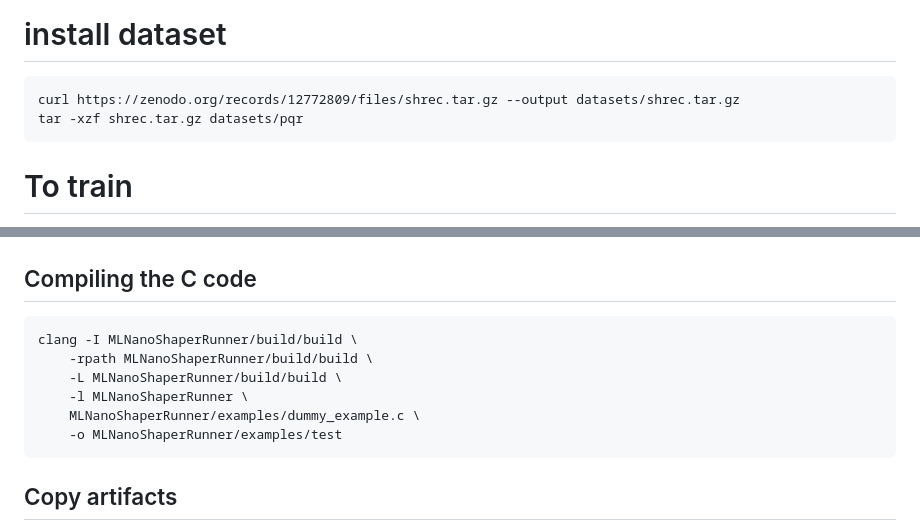
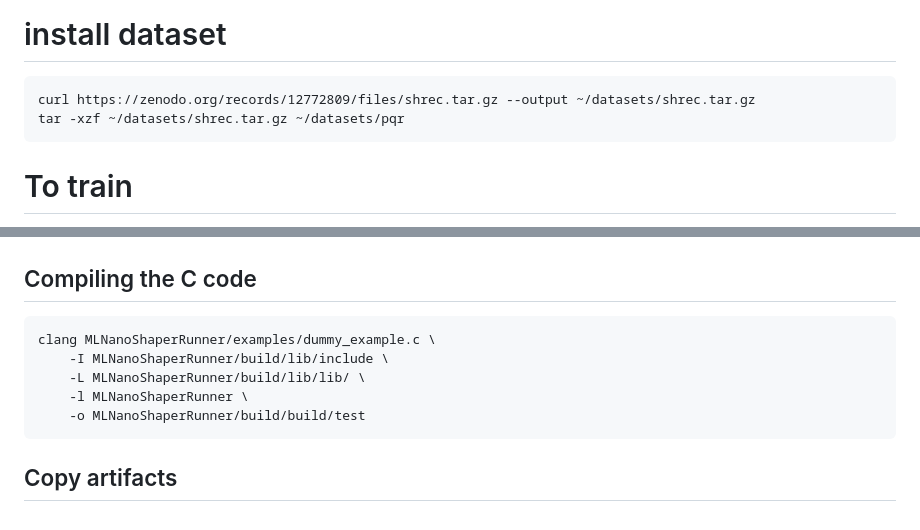
Before and after one commit to concept-lab/MLNanoShaper.jl, a Markdown page: README.md, 2 parts joined by grey strips. Drawn GitHub-style.

Commit message:
fix: fixed README

````diff
--- a/README.md
+++ b/README.md
@@ -36,8 +36,8 @@ mkdir ~/datasets/pqr
 ```
 # install dataset
 ```
-curl https://zenodo.org/records/12772809/files/shrec.tar.gz --output datasets/shrec.tar.gz
-tar -xzf shrec.tar.gz datasets/pqr
+curl https://zenodo.org/records/12772809/files/shrec.tar.gz --output ~/datasets/shrec.tar.gz
+tar -xzf ~/datasets/shrec.tar.gz ~/datasets/pqr
 ```
 
 # To train
@@ -73,12 +73,11 @@ cp -r MLNanoShaperRunner/build/lib/lib MLNanoShaperRunner/build/build/
 
 ## Compiling the C code
 ```
-clang -I MLNanoShaperRunner/build/build \
-    -rpath MLNanoShaperRunner/build/build \
-    -L MLNanoShaperRunner/build/build \
+clang MLNanoShaperRunner/examples/dummy_example.c \
+    -I MLNanoShaperRunner/build/lib/include \
+    -L MLNanoShaperRunner/build/lib/lib/ \
     -l MLNanoShaperRunner \
-    MLNanoShaperRunner/examples/dummy_example.c \
-    -o MLNanoShaperRunner/examples/test
+    -o MLNanoShaperRunner/build/build/test
 ```
 
 ## Copy artifacts
````
